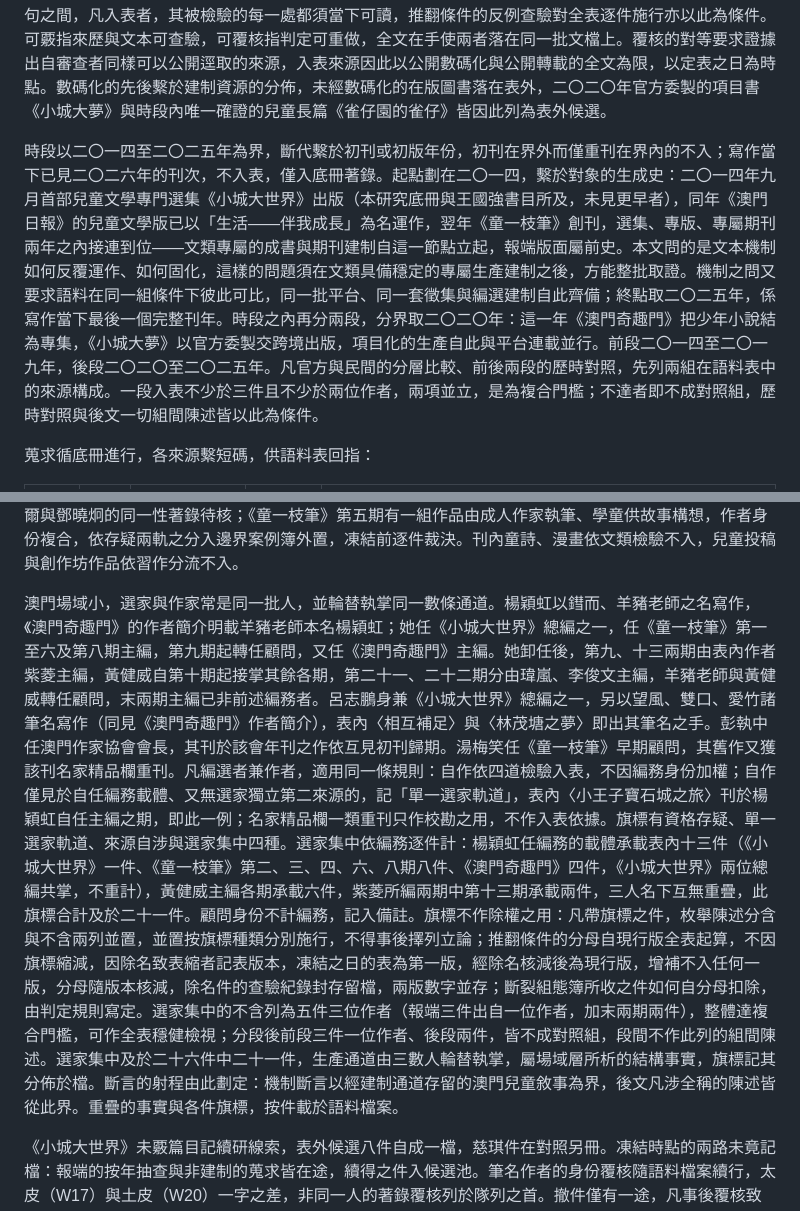
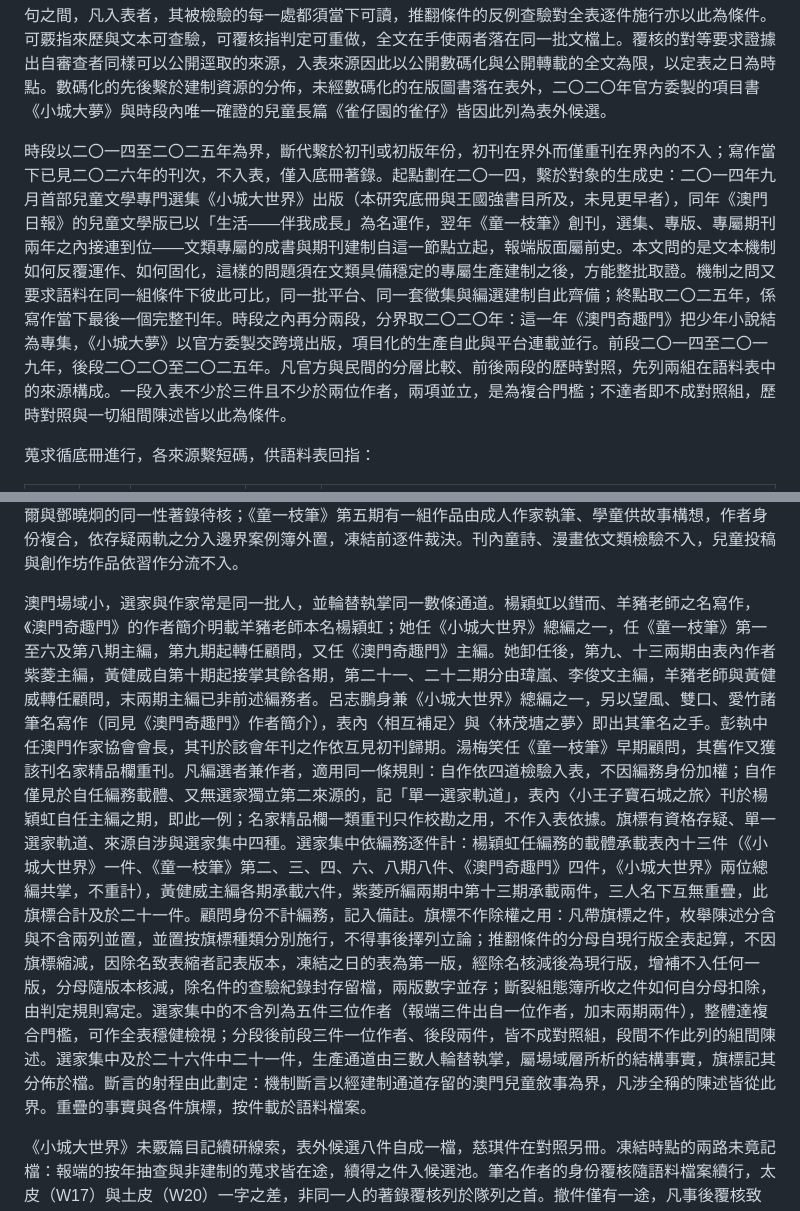
Before and after one commit to loulengzan-sudo/my-first-project, a Markdown page: 第三章_第二節_語料表與選取標準.md, 2 parts joined by grey strips. Rendered like a GitHub page.

Commit message:
第三章第二節：去兩處後文報幕
Co-Authored-By: Claude Fable 5.1 <noreply@anthropic.com>
Claude-Session: https://claude.ai/code/session_01RZupsSUQTpYM8oeDdQMgEt

```diff
--- a/第三章_第二節_語料表與選取標準.md
+++ b/第三章_第二節_語料表與選取標準.md
@@ -10,7 +10,7 @@
 
 第四道是可得性與時段。入表文本須全文在手：數碼化全文與公開的全文轉載皆屬之，前者指期刊與圖書經數碼化平台公開的文字層或掃描影像，一一切存入語料庫，後者指作者或出版方公開張貼的完整文本。著錄可查而全文無從線上取得的在版圖書，不入核心表，列為表外候選，俟實書核讀後按增補程序個案續裁；庫藏實體的翻查記為續研線索。細讀的證據單位是文本細部，語體的深淺、聚焦的安排、獎懲的落點都取自字句之間，凡入表者，其被檢驗的每一處都須當下可讀，推翻條件的反例查驗對全表逐件施行亦以此為條件。可覈指來歷與文本可查驗，可覆核指判定可重做，全文在手使兩者落在同一批文檔上。覆核的對等要求證據出自審查者同樣可以公開逕取的來源，入表來源因此以公開數碼化與公開轉載的全文為限，以定表之日為時點。數碼化的先後繫於建制資源的分佈，未經數碼化的在版圖書落在表外，二〇二〇年官方委製的項目書《小城大夢》與時段內唯一確證的兒童長篇《雀仔園的雀仔》皆因此列為表外候選。
 
-時段以二〇一四至二〇二五年為界，斷代繫於初刊或初版年份，初刊在界外而僅重刊在界內的不入；寫作當下已見二〇二六年的刊次，不入表，僅入底冊著錄。起點劃在二〇一四，繫於對象的生成史：二〇一四年九月首部兒童文學專門選集《小城大世界》出版（本研究底冊與王國強書目所及，未見更早者），同年《澳門日報》的兒童文學版已以「生活——伴我成長」為名運作，翌年《童一枝筆》創刊，選集、專版、專屬期刊兩年之內接連到位——文類專屬的成書與期刊建制自這一節點立起，報端版面屬前史。本文問的是文本機制如何反覆運作、如何固化，這樣的問題須在文類具備穩定的專屬生產建制之後，方能整批取證。機制之問又要求語料在同一組條件下彼此可比，同一批平台、同一套徵集與編選建制自此齊備；終點取二〇二五年，係寫作當下最後一個完整刊年。時段之內再分兩段，分界取二〇二〇年：這一年《澳門奇趣門》把少年小說結為專集，《小城大夢》以官方委製交跨境出版，項目化的生產自此與平台連載並行。前段二〇一四至二〇一九年，後段二〇二〇至二〇二五年。凡官方與民間的分層比較、前後兩段的歷時對照，先列兩組在語料表中的來源構成。一段入表不少於三件且不少於兩位作者，兩項並立，是為複合門檻；不達者即不成對照組，歷時對照與後文一切組間陳述皆以此為條件。
+時段以二〇一四至二〇二五年為界，斷代繫於初刊或初版年份，初刊在界外而僅重刊在界內的不入；寫作當下已見二〇二六年的刊次，不入表，僅入底冊著錄。起點劃在二〇一四，繫於對象的生成史：二〇一四年九月首部兒童文學專門選集《小城大世界》出版（本研究底冊與王國強書目所及，未見更早者），同年《澳門日報》的兒童文學版已以「生活——伴我成長」為名運作，翌年《童一枝筆》創刊，選集、專版、專屬期刊兩年之內接連到位——文類專屬的成書與期刊建制自這一節點立起，報端版面屬前史。本文問的是文本機制如何反覆運作、如何固化，這樣的問題須在文類具備穩定的專屬生產建制之後，方能整批取證。機制之問又要求語料在同一組條件下彼此可比，同一批平台、同一套徵集與編選建制自此齊備；終點取二〇二五年，係寫作當下最後一個完整刊年。時段之內再分兩段，分界取二〇二〇年：這一年《澳門奇趣門》把少年小說結為專集，《小城大夢》以官方委製交跨境出版，項目化的生產自此與平台連載並行。前段二〇一四至二〇一九年，後段二〇二〇至二〇二五年。凡官方與民間的分層比較、前後兩段的歷時對照，先列兩組在語料表中的來源構成。一段入表不少於三件且不少於兩位作者，兩項並立，是為複合門檻；不達者即不成對照組，歷時對照與一切組間陳述皆以此為條件。
 
 蒐求循底冊進行，各來源繫短碼，供語料表回指：
 
@@ -75,6 +75,6 @@
 
 表外的件各有歸置。最大的一宗出在第四道：《小城大夢》七篇本地作者之作與《雀仔園的雀仔》，資格三道皆過而全文無從在手，列為表外候選，著錄卡一件一張。增補程序沿四道檢驗個案裁決：實書到手後裁其入否，理由入檔，配置規則不適用，增補不擠占核心額；裁入者一律入增補另冊，作既有結論的穩健性複驗材料，官方一極相關者並明記其對官方一極只作個案並置之限的複驗意義，本輪分析以現行版全表為限。慈琪〈搶外婆〉按本地性檢驗預裁入對照材料另冊，其個人故事集《我講的故事都不是真的》（2020）係非本地作者的內地出版物，存目不入。湯梅笑《愛心樹》初版於一九八五年，在時段之外，其重刊按初刊斷代同樣不入，存目作前史參照。鄧曉炯《迷城咒》（2021）經覆核係成人向歷史小說，成人文學獎項與書市歸類為證，依兒童文學屬性檢驗排除入檔；另有署名李爾的〈最後一隻格力犬〉刊於少年小說選本，屬候選池，李爾與鄧曉炯的同一性著錄待核；《童一枝筆》第五期有一組作品由成人作家執筆、學童供故事構想，作者身份複合，依存疑兩軌之分入邊界案例簿外置，凍結前逐件裁決。刊內童詩、漫畫依文類檢驗不入，兒童投稿與創作坊作品依習作分流不入。
 
-澳門場域小，選家與作家常是同一批人，並輪替執掌同一數條通道。楊穎虹以鏏而、羊豬老師之名寫作，《澳門奇趣門》的作者簡介明載羊豬老師本名楊穎虹；她任《小城大世界》總編之一，任《童一枝筆》第一至六及第八期主編，第九期起轉任顧問，又任《澳門奇趣門》主編。她卸任後，第九、十三兩期由表內作者紫菱主編，黃健威自第十期起接掌其餘各期，第二十一、二十二期分由瑋嵐、李俊文主編，羊豬老師與黃健威轉任顧問，末兩期主編已非前述編務者。呂志鵬身兼《小城大世界》總編之一，另以望風、雙口、愛竹諸筆名寫作（同見《澳門奇趣門》作者簡介），表內〈相互補足〉與〈林茂塘之夢〉即出其筆名之手。彭執中任澳門作家協會會長，其刊於該會年刊之作依互見初刊歸期。湯梅笑任《童一枝筆》早期顧問，其舊作又獲該刊名家精品欄重刊。凡編選者兼作者，適用同一條規則：自作依四道檢驗入表，不因編務身份加權；自作僅見於自任編務載體、又無選家獨立第二來源的，記「單一選家軌道」，表內〈小王子寶石城之旅〉刊於楊穎虹自任主編之期，即此一例；名家精品欄一類重刊只作校勘之用，不作入表依據。旗標有資格存疑、單一選家軌道、來源自涉與選家集中四種。選家集中依編務逐件計：楊穎虹任編務的載體承載表內十三件（《小城大世界》一件、《童一枝筆》第二、三、四、六、八期八件、《澳門奇趣門》四件，《小城大世界》兩位總編共掌，不重計），黃健威主編各期承載六件，紫菱所編兩期中第十三期承載兩件，三人名下互無重疊，此旗標合計及於二十一件。顧問身份不計編務，記入備註。旗標不作除權之用：凡帶旗標之件，枚舉陳述分含與不含兩列並置，並置按旗標種類分別施行，不得事後擇列立論；推翻條件的分母自現行版全表起算，不因旗標縮減，因除名致表縮者記表版本，凍結之日的表為第一版，經除名核減後為現行版，增補不入任何一版，分母隨版本核減，除名件的查驗紀錄封存留檔，兩版數字並存；斷裂組態簿所收之件如何自分母扣除，由判定規則寫定。選家集中的不含列為五件三位作者（報端三件出自一位作者，加末兩期兩件），整體達複合門檻，可作全表穩健檢視；分段後前段三件一位作者、後段兩件，皆不成對照組，段間不作此列的組間陳述。選家集中及於二十六件中二十一件，生產通道由三數人輪替執掌，屬場域層所析的結構事實，旗標記其分佈於檔。斷言的射程由此劃定：機制斷言以經建制通道存留的澳門兒童敘事為界，後文凡涉全稱的陳述皆從此界。重疊的事實與各件旗標，按件載於語料檔案。
+澳門場域小，選家與作家常是同一批人，並輪替執掌同一數條通道。楊穎虹以鏏而、羊豬老師之名寫作，《澳門奇趣門》的作者簡介明載羊豬老師本名楊穎虹；她任《小城大世界》總編之一，任《童一枝筆》第一至六及第八期主編，第九期起轉任顧問，又任《澳門奇趣門》主編。她卸任後，第九、十三兩期由表內作者紫菱主編，黃健威自第十期起接掌其餘各期，第二十一、二十二期分由瑋嵐、李俊文主編，羊豬老師與黃健威轉任顧問，末兩期主編已非前述編務者。呂志鵬身兼《小城大世界》總編之一，另以望風、雙口、愛竹諸筆名寫作（同見《澳門奇趣門》作者簡介），表內〈相互補足〉與〈林茂塘之夢〉即出其筆名之手。彭執中任澳門作家協會會長，其刊於該會年刊之作依互見初刊歸期。湯梅笑任《童一枝筆》早期顧問，其舊作又獲該刊名家精品欄重刊。凡編選者兼作者，適用同一條規則：自作依四道檢驗入表，不因編務身份加權；自作僅見於自任編務載體、又無選家獨立第二來源的，記「單一選家軌道」，表內〈小王子寶石城之旅〉刊於楊穎虹自任主編之期，即此一例；名家精品欄一類重刊只作校勘之用，不作入表依據。旗標有資格存疑、單一選家軌道、來源自涉與選家集中四種。選家集中依編務逐件計：楊穎虹任編務的載體承載表內十三件（《小城大世界》一件、《童一枝筆》第二、三、四、六、八期八件、《澳門奇趣門》四件，《小城大世界》兩位總編共掌，不重計），黃健威主編各期承載六件，紫菱所編兩期中第十三期承載兩件，三人名下互無重疊，此旗標合計及於二十一件。顧問身份不計編務，記入備註。旗標不作除權之用：凡帶旗標之件，枚舉陳述分含與不含兩列並置，並置按旗標種類分別施行，不得事後擇列立論；推翻條件的分母自現行版全表起算，不因旗標縮減，因除名致表縮者記表版本，凍結之日的表為第一版，經除名核減後為現行版，增補不入任何一版，分母隨版本核減，除名件的查驗紀錄封存留檔，兩版數字並存；斷裂組態簿所收之件如何自分母扣除，由判定規則寫定。選家集中的不含列為五件三位作者（報端三件出自一位作者，加末兩期兩件），整體達複合門檻，可作全表穩健檢視；分段後前段三件一位作者、後段兩件，皆不成對照組，段間不作此列的組間陳述。選家集中及於二十六件中二十一件，生產通道由三數人輪替執掌，屬場域層所析的結構事實，旗標記其分佈於檔。斷言的射程由此劃定：機制斷言以經建制通道存留的澳門兒童敘事為界，凡涉全稱的陳述皆從此界。重疊的事實與各件旗標，按件載於語料檔案。
 
 《小城大世界》未覈篇目記續研線索，表外候選八件自成一檔，慈琪件在對照另冊。凍結時點的兩路未竟記檔：報端的按年抽查與非建制的蒐求皆在途，續得之件入候選池。筆名作者的身份覆核隨語料檔案續行，太皮（W17）與土皮（W20）一字之差，非同一人的著錄覆核列於隊列之首。撤件僅有一途，凡事後覆核致不符四道檢驗任一者（身份覆核、初刊新證出界、來源印證不過皆屬之）記錄除名，自兩段兩極的計數中扣除並記表版本，複合門檻與對照組條件隨之復核，理由入檔。覆核若查出表內兩名實為一人而各件仍合格，合併不除件，作者計數與破例清點同步重算，門檻同復核。細讀開始後，語料表不再增件，撤件僅循除名程序並記表版本；研究期間新見的作品與表外候選的實書核讀所得，增補另冊登記，按增補程序個案處理。
```
